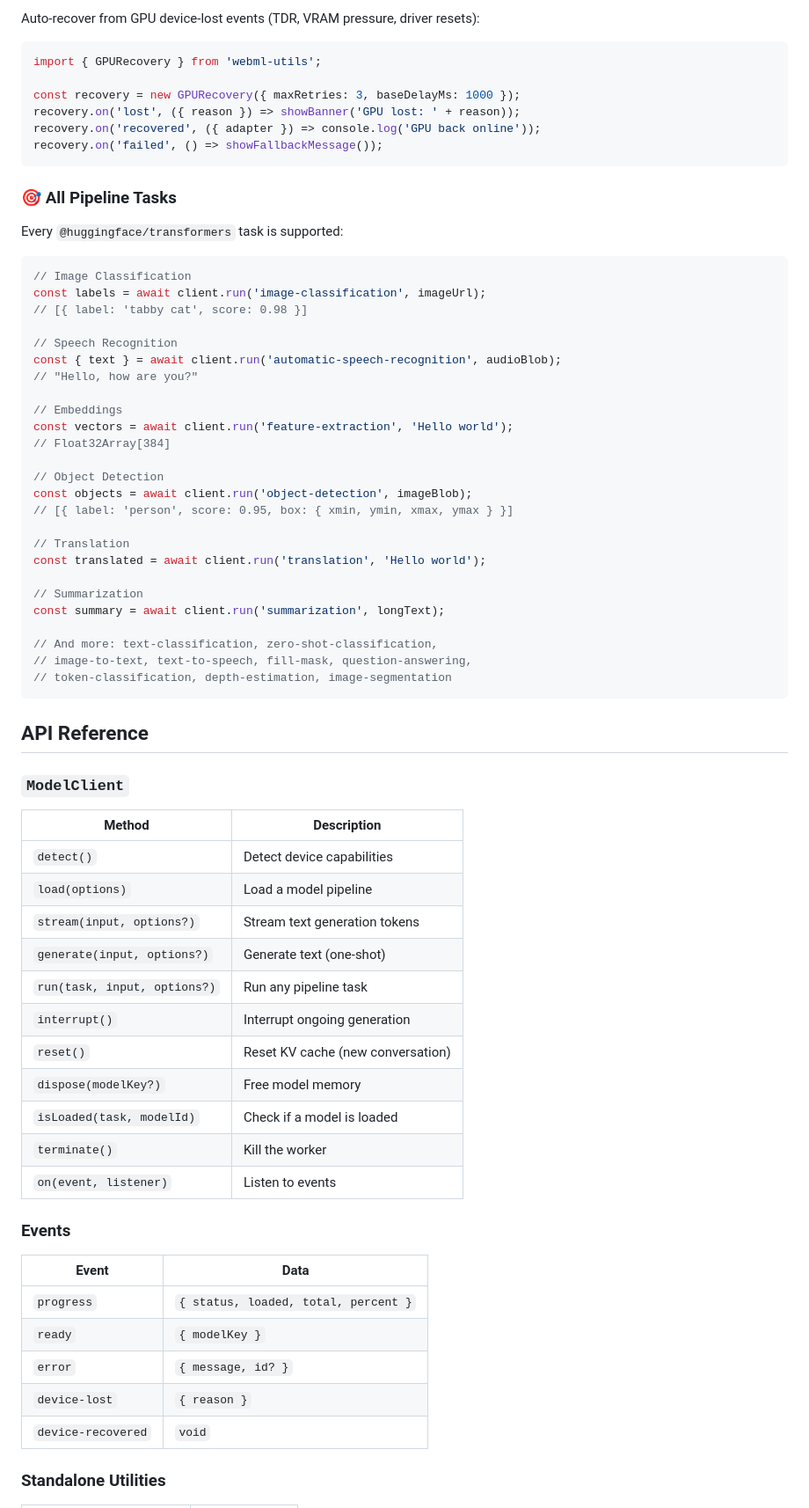
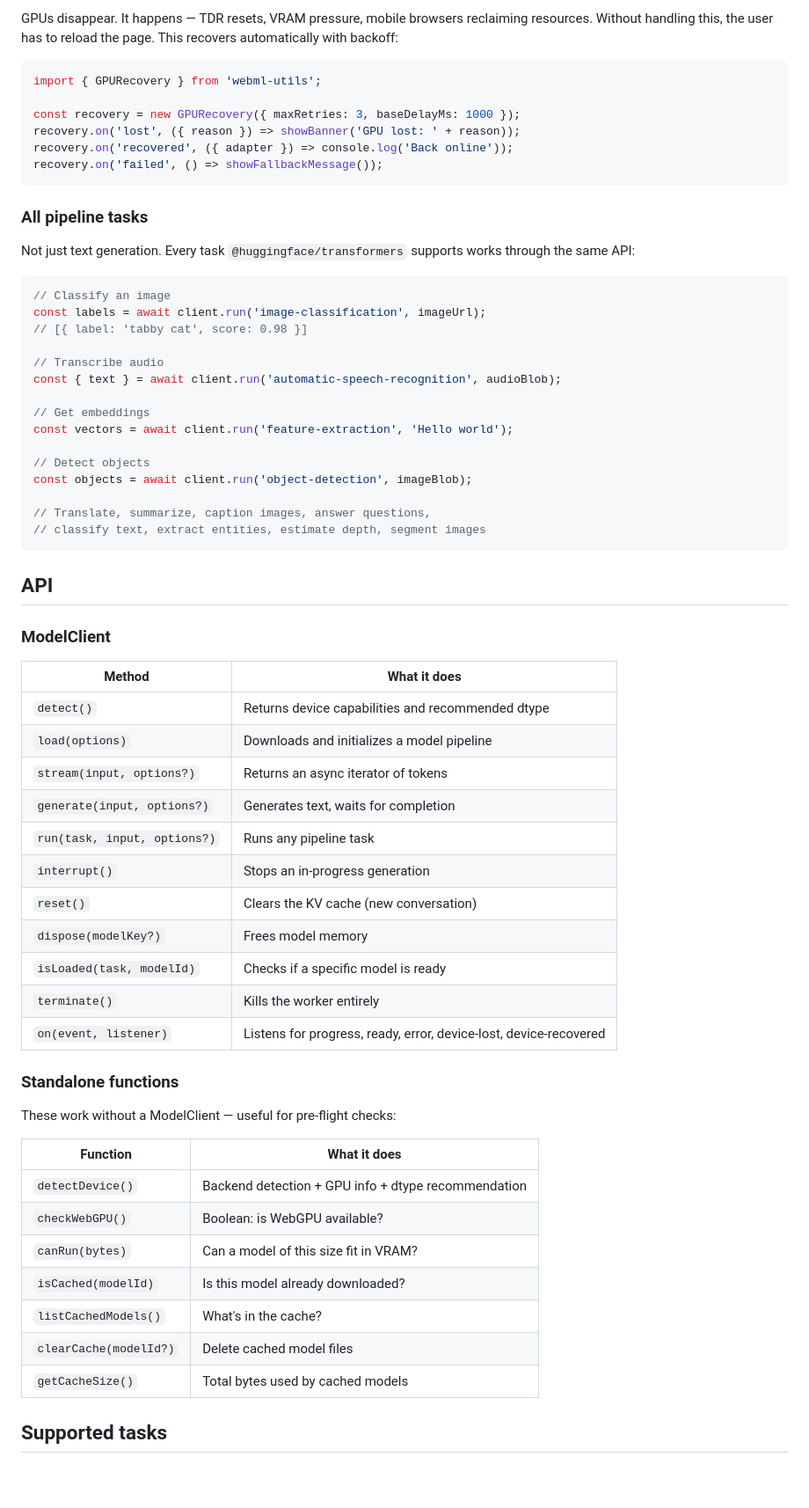
Before and after one commit to hemanth/webml-kit, a Markdown page: README.md, the part around one of its changes. Shown at 88% size. Drawn GitHub-style; blank space fills up the shorter version.

Commit message:
docs: humanize README — remove emojis, add voice, kill AI-isms

````diff
--- a/README.md
+++ b/README.md
@@ -95,74 +92,68 @@ const { text, tps, numTokens } = await client.generate('Hello!');
 
-Auto-recover from GPU device-lost events (TDR, VRAM pressure, driver resets):
+GPUs disappear. It happens — TDR resets, VRAM pressure, mobile browsers reclaiming resources. Without handling this, the user has to reload the page. This recovers automatically with backoff:
 
 ```ts
 import { GPURecovery } from 'webml-utils';
 
 const recovery = new GPURecovery({ maxRetries: 3, baseDelayMs: 1000 });
 recovery.on('lost', ({ reason }) => showBanner('GPU lost: ' + reason));
-recovery.on('recovered', ({ adapter }) => console.log('GPU back online'));
+recovery.on('recovered', ({ adapter }) => console.log('Back online'));
 recovery.on('failed', () => showFallbackMessage());
 ```
 
-### 🎯 All Pipeline Tasks
+### All pipeline tasks
 
-Every `@huggingface/transformers` task is supported:
+Not just text generation. Every task `@huggingface/transformers` supports works through the same API:
 
 ```ts
-// Image Classification
+// Classify an image
 const labels = await client.run('image-classification', imageUrl);
 // [{ label: 'tabby cat', score: 0.98 }]
 
-// Speech Recognition
+// Transcribe audio
 const { text } = await client.run('automatic-speech-recognition', audioBlob);
-// "Hello, how are you?"
 
-// Embeddings
+// Get embeddings
 const vectors = await client.run('feature-extraction', 'Hello world');
-// Float32Array[384]
 
-// Object Detection
+// Detect objects
 const objects = await client.run('object-detection', imageBlob);
-// [{ label: 'person', score: 0.95, box: { xmin, ymin, xmax, ymax } }]
 
-// Translation
-const translated = await client.run('translation', 'Hello world');
-
-// Summarization
-const summary = await client.run('summarization', longText);
-
-// And more: text-classification, zero-shot-classification,
-// image-to-text, text-to-speech, fill-mask, question-answering,
-// token-classification, depth-estimation, image-segmentation
+// Translate, summarize, caption images, answer questions,
+// classify text, extract entities, estimate depth, segment images
 ```
 
-## API Reference
+## API
 
-### `ModelClient`
+### ModelClient
 
-| Method | Description |
+| Method | What it does |
 |---|---|
-| `detect()` | Detect device capabilities |
-| `load(options)` | Load a model pipeline |
-| `stream(input, options?)` | Stream text generation tokens |
-| `generate(input, options?)` | Generate text (one-shot) |
-| `run(task, input, options?)` | Run any pipeline task |
-| `interrupt()` | Interrupt ongoing generation |
-| `reset()` | Reset KV cache (new conversation) |
-| `dispose(modelKey?)` | Free model memory |
-| `isLoaded(task, modelId)` | Check if a model is loaded |
-| `terminate()` | Kill the worker |
-| `on(event, listener)` | Listen to events |
+| `detect()` | Returns device capabilities and recommended dtype |
+| `load(options)` | Downloads and initializes a model pipeline |
+| `stream(input, options?)` | Returns an async iterator of tokens |
+| `generate(input, options?)` | Generates text, waits for completion |
+| `run(task, input, options?)` | Runs any pipeline task |
+| `interrupt()` | Stops an in-progress generation |
+| `reset()` | Clears the KV cache (new conversation) |
+| `dispose(modelKey?)` | Frees model memory |
+| `isLoaded(task, modelId)` | Checks if a specific model is ready |
+| `terminate()` | Kills the worker entirely |
+| `on(event, listener)` | Listens for progress, ready, error, device-lost, device-recovered |
 
-### Events
+### Standalone functions
 
-| Event | Data |
+These work without a ModelClient — useful for pre-flight checks:
+
+| Function | What it does |
 |---|---|
-| `progress` | `{ status, loaded, total, percent }` |
-| `ready` | `{ modelKey }` |
-| `error` | `{ message, id? }` |
-| `device-lost` | `{ reason }` |
-| `device-recovered` | `void` |
+| `detectDevice()` | Backend detection + GPU info + dtype recommendation |
+| `checkWebGPU()` | Boolean: is WebGPU available? |
+| `canRun(bytes)` | Can a model of this size fit in VRAM? |
+| `isCached(modelId)` | Is this model already downloaded? |
+| `listCachedModels()` | What's in the cache? |
+| `clearCache(modelId?)` | Delete cached model files |
+| `getCacheSize()` | Total bytes used by cached models |
 
-### Standalone Utilities
+## Supported tasks
 
````
Also changed, not shown: other parts of README.md (+55 -68 lines).
